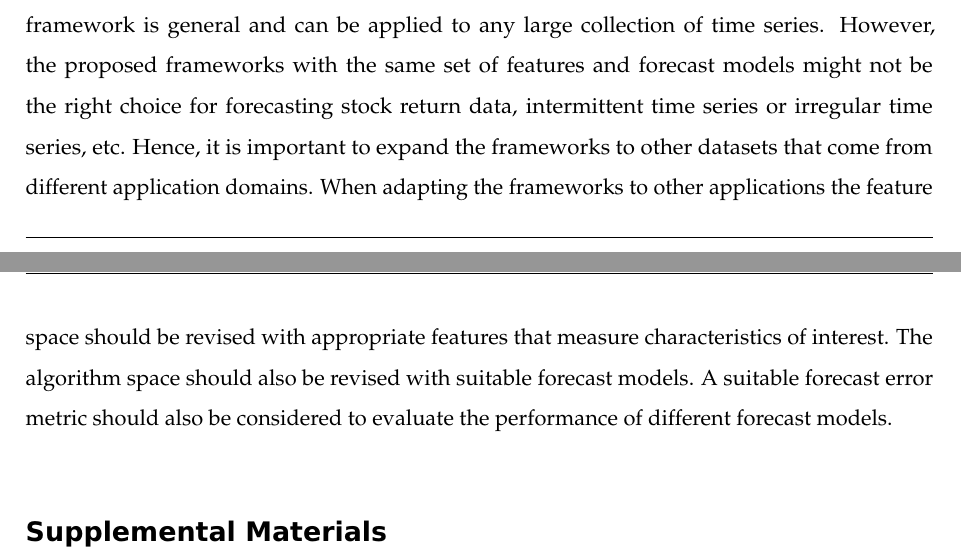
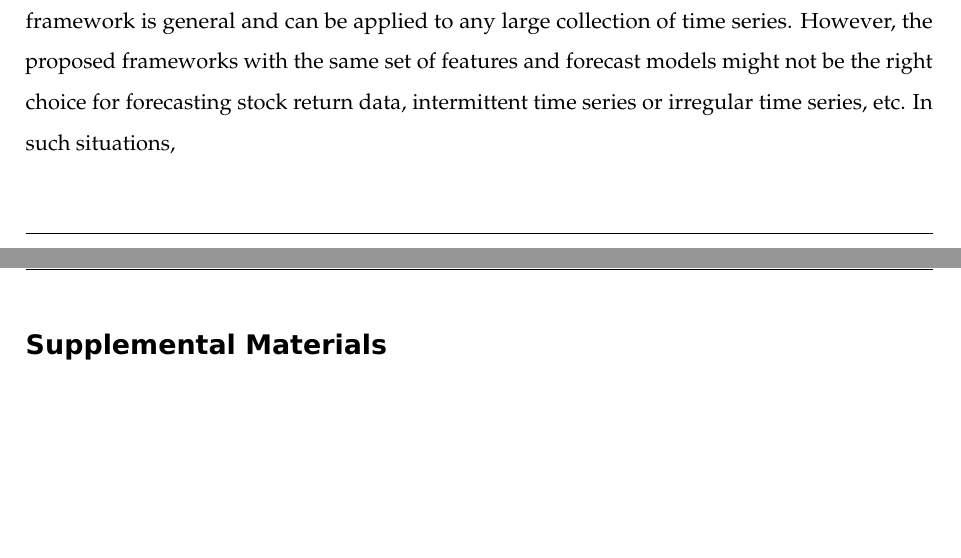
Before and after one commit to thiyangt/fforms, an R Markdown document (fforms.Rmd): two parts of pages 28 and 29 of 35, joined at a grey line, cut so that both start at the same text, the shorter picture padded with empty space. The pictures show the output file fforms.pdf that the author committed with the source.

Commit message:
working on conclusions section

```diff
--- a/fforms.Rmd
+++ b/fforms.Rmd
@@ -587,7 +587,7 @@ Features such as strength of trend, strength of seasonality, linearity, informat
 
 Although we have illustrated the method using the M1, M3 and M4 competition data, the framework is general and can be applied to any large collection of time series. However, the proposed frameworks with the same set of features and forecast
 models might not be the right choice for forecasting stock return data, intermittent time series or irregular
-time series, etc. Hence, it is important to expand the frameworks to other datasets that come from different application domains. When adapting the frameworks to other applications the feature space should be revised with appropriate features that measure characteristics of interest. The algorithm space should also be revised with suitable forecast models. A suitable forecast error metric should also be considered to evaluate the performance of different forecast models.
+time series, etc. In such situations,
 
 # Supplemental Materials {-}
 
```
Also changed, not shown: fforms.pdf, fforms.tex, figure/pdpmonthlyT-1.pdf, 1 other file.
